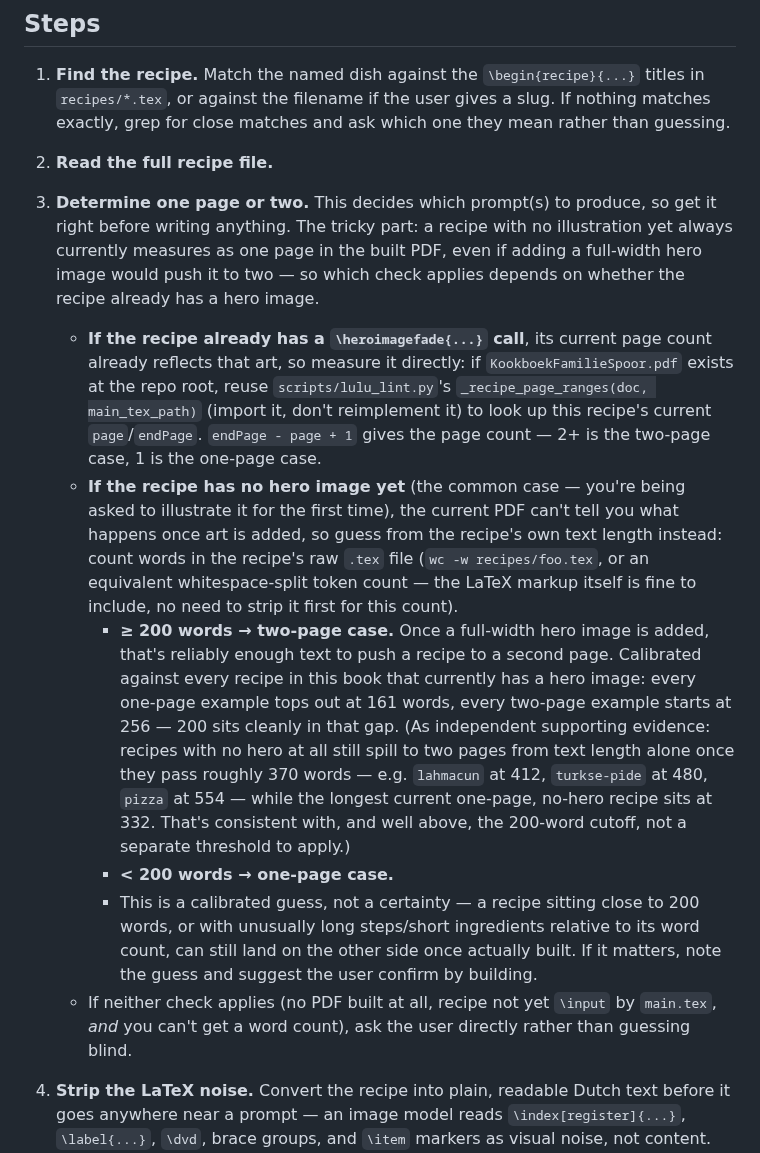
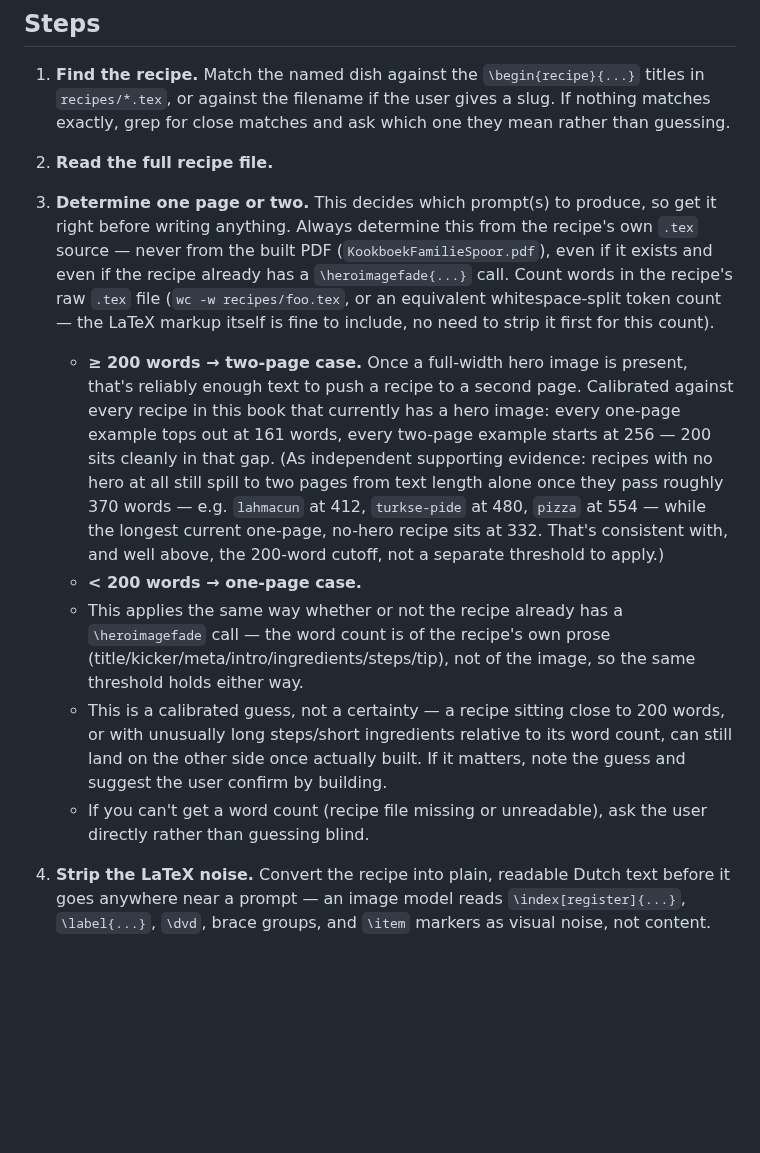
Before and after one commit to spoorcc/kookboek, a Markdown page: .claude/commands/image-prompt.md, the part around the change. Rendered like a GitHub page; blank space fills up the shorter version.

Commit message:
image-prompt: always determine page count from .tex source, not the built PDF
Drop the branch that read scripts/lulu_lint.py's PDF-derived page ranges
when a recipe already had a hero image; the word-count heuristic from
the recipe's own .tex file now applies uniformly regardless of whether
a \heroimagefade call already exists.

```diff
--- a/.claude/commands/image-prompt.md
+++ b/.claude/commands/image-prompt.md
@@ -10,14 +10,12 @@ Recipes in this book render as either one page or two. A one-page recipe only ha
 
 2. **Read the full recipe file.**
 
-3. **Determine one page or two.** This decides which prompt(s) to produce, so get it right before writing anything. The tricky part: a recipe with no illustration yet always currently measures as one page in the built PDF, even if adding a full-width hero image would push it to two — so which check applies depends on whether the recipe already has a hero image.
-
-   - **If the recipe already has a `\heroimagefade{...}` call**, its current page count already reflects that art, so measure it directly: if `KookboekFamilieSpoor.pdf` exists at the repo root, reuse `scripts/lulu_lint.py`'s `_recipe_page_ranges(doc, main_tex_path)` (import it, don't reimplement it) to look up this recipe's current `page`/`endPage`. `endPage - page + 1` gives the page count — 2+ is the two-page case, 1 is the one-page case.
-   - **If the recipe has no hero image yet** (the common case — you're being asked to illustrate it for the first time), the current PDF can't tell you what happens once art is added, so guess from the recipe's own text length instead: count words in the recipe's raw `.tex` file (`wc -w recipes/foo.tex`, or an equivalent whitespace-split token count — the LaTeX markup itself is fine to include, no need to strip it first for this count).
-     - **≥ 200 words → two-page case.** Once a full-width hero image is added, that's reliably enough text to push a recipe to a second page. Calibrated against every recipe in this book that currently has a hero image: every one-page example tops out at 161 words, every two-page example starts at 256 — 200 sits cleanly in that gap. (As independent supporting evidence: recipes with no hero at all still spill to two pages from text length alone once they pass roughly 370 words — e.g. `lahmacun` at 412, `turkse-pide` at 480, `pizza` at 554 — while the longest current one-page, no-hero recipe sits at 332. That's consistent with, and well above, the 200-word cutoff, not a separate threshold to apply.)
+3. **Determine one page or two.** This decides which prompt(s) to produce, so get it right before writing anything. Always determine this from the recipe's own `.tex` source — never from the built PDF (`KookboekFamilieSpoor.pdf`), even if it exists and even if the recipe already has a `\heroimagefade{...}` call. Count words in the recipe's raw `.tex` file (`wc -w recipes/foo.tex`, or an equivalent whitespace-split token count — the LaTeX markup itself is fine to include, no need to strip it first for this count).
+     - **≥ 200 words → two-page case.** Once a full-width hero image is present, that's reliably enough text to push a recipe to a second page. Calibrated against every recipe in this book that currently has a hero image: every one-page example tops out at 161 words, every two-page example starts at 256 — 200 sits cleanly in that gap. (As independent supporting evidence: recipes with no hero at all still spill to two pages from text length alone once they pass roughly 370 words — e.g. `lahmacun` at 412, `turkse-pide` at 480, `pizza` at 554 — while the longest current one-page, no-hero recipe sits at 332. That's consistent with, and well above, the 200-word cutoff, not a separate threshold to apply.)
      - **< 200 words → one-page case.**
+     - This applies the same way whether or not the recipe already has a `\heroimagefade` call — the word count is of the recipe's own prose (title/kicker/meta/intro/ingredients/steps/tip), not of the image, so the same threshold holds either way.
      - This is a calibrated guess, not a certainty — a recipe sitting close to 200 words, or with unusually long steps/short ingredients relative to its word count, can still land on the other side once actually built. If it matters, note the guess and suggest the user confirm by building.
-   - If neither check applies (no PDF built at all, recipe not yet `\input` by `main.tex`, *and* you can't get a word count), ask the user directly rather than guessing blind.
+   - If you can't get a word count (recipe file missing or unreadable), ask the user directly rather than guessing blind.
 
 4. **Strip the LaTeX noise.** Convert the recipe into plain, readable Dutch text before it goes anywhere near a prompt — an image model reads `\index[register]{...}`, `\label{...}`, `\dvd`, brace groups, and `\item` markers as visual noise, not content. Concretely:
    - Title: from `\begin{recipe}{Naam}`, plain, no braces.
```
